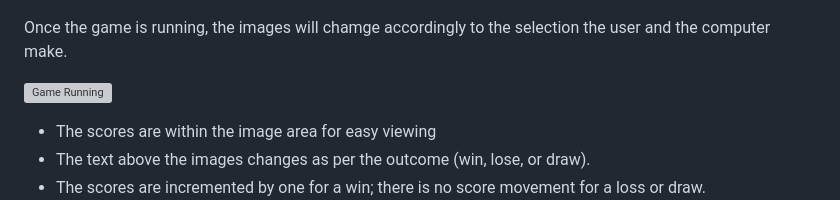
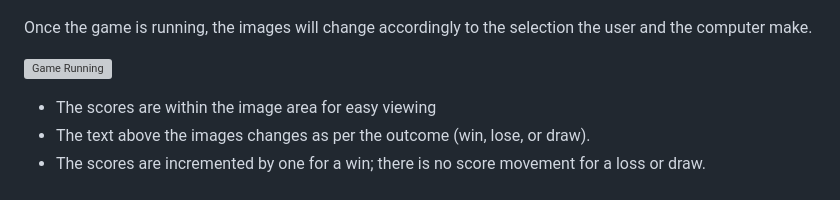
Before and after one commit to Antonyeaster/deathly-wise-wizards, a Markdown page: README.md, the part around the change. Rendered like a GitHub page; grey boxes are pictures that could not be loaded.

Commit message:
Make final amendments to readme

```diff
--- a/README.md
+++ b/README.md
@@ -200,7 +200,7 @@ The game area is split into two, one side for the user and the other for the com
 
 ![Game Area](/documentation/design/game-area.png)
 
-Once the game is running, the images will chamge accordingly to the selection the user and the computer make.
+Once the game is running, the images will change accordingly to the selection the user and the computer make.
 
 ![Game Running](/documentation/design/game-running.png)
 
```
